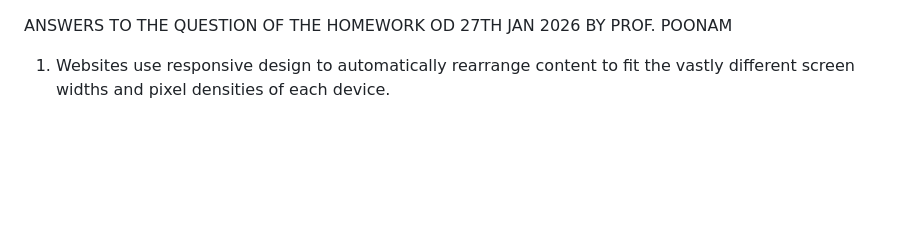
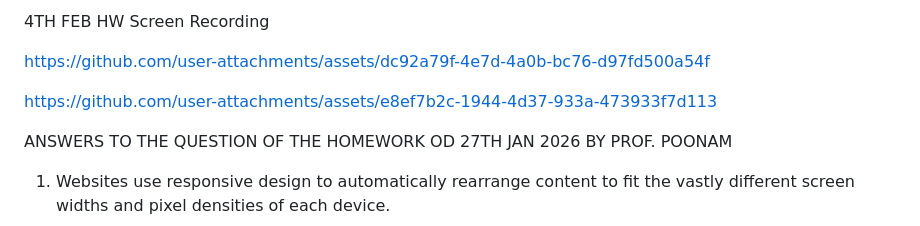
Before and after one commit to Adityac17/HTML-CSS-Practise-files-, a Markdown page: README.md, the part around the change. Drawn GitHub-style; blank space fills up the shorter version.

Commit message:
Update README with screen recording links and answers
Added links to screen recordings and homework answers.

```diff
--- a/README.md
+++ b/README.md
@@ -1,3 +1,19 @@
+
+4TH FEB HW Screen Recording
+
+https://github.com/user-attachments/assets/dc92a79f-4e7d-4a0b-bc76-d97fd500a54f
+
+
+https://github.com/user-attachments/assets/e8ef7b2c-1944-4d37-933a-473933f7d113
+
+
+
+
+
+
+
+
+
 ANSWERS TO THE QUESTION OF THE HOMEWORK OD 27TH JAN 2026 BY PROF. POONAM
 
 1. Websites use responsive design to automatically rearrange content to fit the vastly different screen widths and pixel densities of each device.
```
